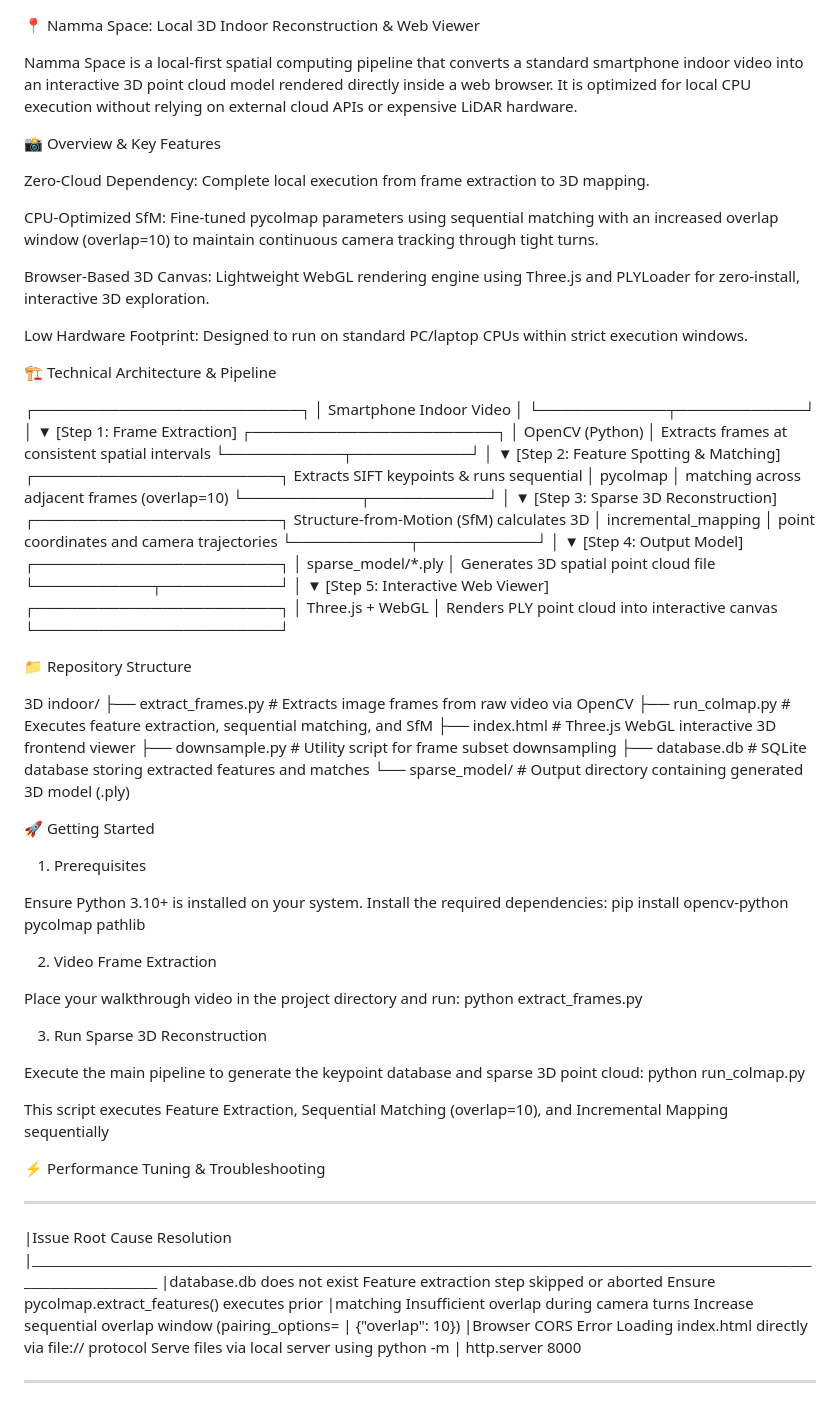
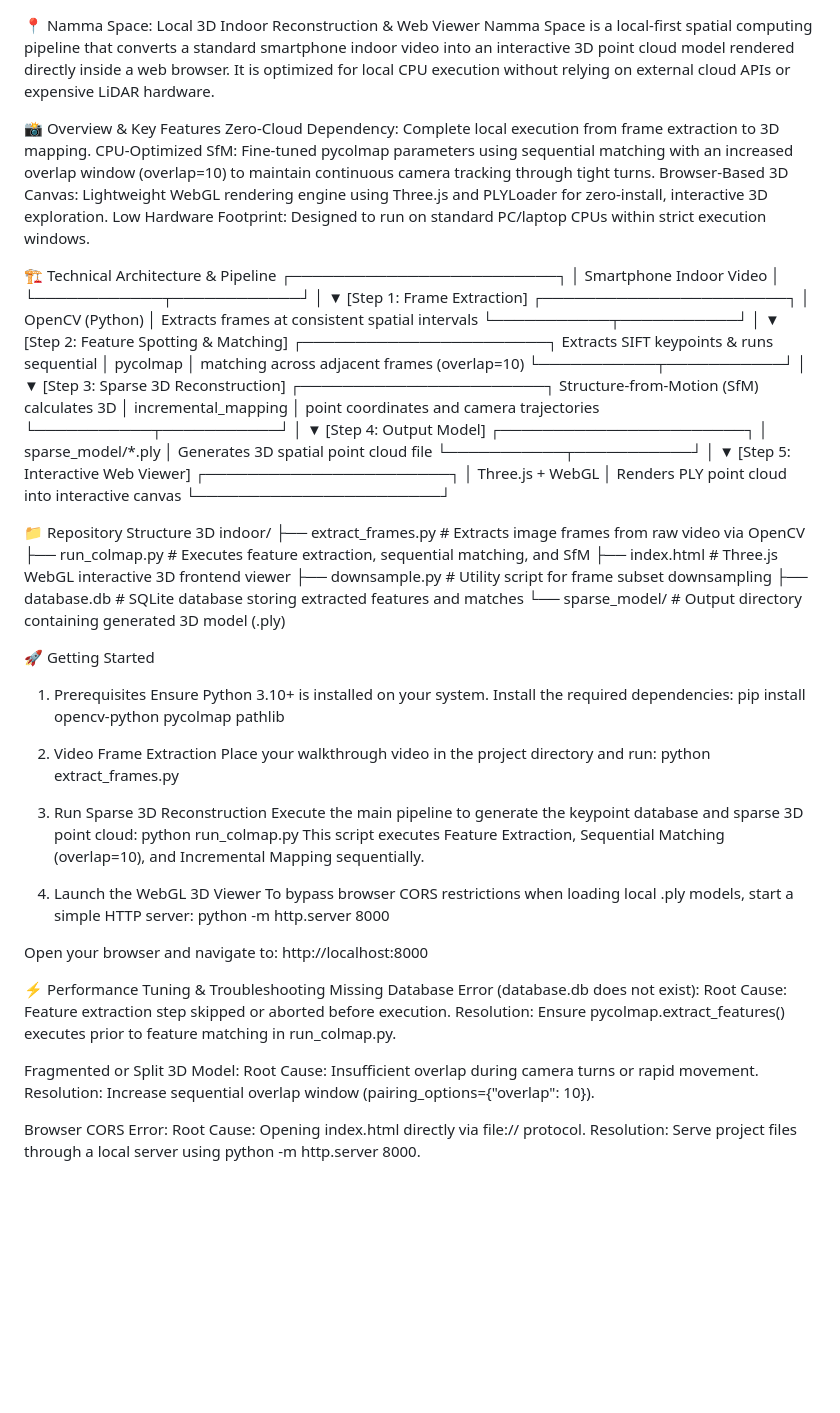
Before and after one commit to silent-voice-ai/Namma-Space, a Markdown page: README.md, the part around the change. Rendered like a GitHub page; blank space fills up the shorter version.

Commit message:
Refactor README for clarity and formatting
Updated README.md to improve clarity and fix formatting issues.

```diff
--- a/README.md
+++ b/README.md
@@ -1,19 +1,14 @@
+
 📍 Namma Space: Local 3D Indoor Reconstruction & Web Viewer
-
 Namma Space is a local-first spatial computing pipeline that converts a standard smartphone indoor video into an interactive 3D point cloud model rendered directly inside a web browser. It is optimized for local CPU execution without relying on external cloud APIs or expensive LiDAR hardware.
 
 📸 Overview & Key Features
-
 Zero-Cloud Dependency: Complete local execution from frame extraction to 3D mapping.
-
 CPU-Optimized SfM: Fine-tuned pycolmap parameters using sequential matching with an increased overlap window (overlap=10) to maintain continuous camera tracking through tight turns.
-
 Browser-Based 3D Canvas: Lightweight WebGL rendering engine using Three.js and PLYLoader for zero-install, interactive 3D exploration.
-
 Low Hardware Footprint: Designed to run on standard PC/laptop CPUs within strict execution windows.
 
 🏗️ Technical Architecture & Pipeline
-
 ┌─────────────────────────┐
 │ Smartphone Indoor Video │
 └────────────┬────────────┘
@@ -43,9 +38,7 @@ Low Hardware Footprint: Designed to run on standard PC/laptop CPUs within strict
  │   Three.js + WebGL    │  Renders PLY point cloud into interactive canvas
  └───────────────────────┘
 
-
 📁 Repository Structure
-
 3D indoor/
 ├── extract_frames.py     # Extracts image frames from raw video via OpenCV
 ├── run_colmap.py         # Executes feature extraction, sequential matching, and SfM
@@ -54,30 +47,36 @@ Low Hardware Footprint: Designed to run on standard PC/laptop CPUs within strict
 ├── database.db           # SQLite database storing extracted features and matches
 └── sparse_model/         # Output directory containing generated 3D model (.ply)
 
-
 🚀 Getting Started
-
 1. Prerequisites
-
 Ensure Python 3.10+ is installed on your system. Install the required dependencies:
 pip install opencv-python pycolmap pathlib
 
 2. Video Frame Extraction
-
 Place your walkthrough video in the project directory and run:
 python extract_frames.py
 
 3. Run Sparse 3D Reconstruction
-
 Execute the main pipeline to generate the keypoint database and sparse 3D point cloud:
 python run_colmap.py
+This script executes Feature Extraction, Sequential Matching (overlap=10), and Incremental Mapping sequentially.
 
-This script executes Feature Extraction, Sequential Matching (overlap=10), and Incremental Mapping sequentially
+4. Launch the WebGL 3D Viewer
+To bypass browser CORS restrictions when loading local .ply models, start a simple HTTP server:
+python -m http.server 8000
+
+Open your browser and navigate to:
+http://localhost:8000
 
 ⚡ Performance Tuning & Troubleshooting
-__________________________________________________________________________________________________________________________________________
-|Issue                                        Root Cause                                   Resolution
-|_________________________________________________________________________________________________________________________________________
-|database.db does not exist         Feature extraction step skipped or aborted      Ensure pycolmap.extract_features() executes prior   |matching                           Insufficient overlap during camera turns        Increase sequential overlap window (pairing_options=  |                                                                                                                         {"overlap": 10})
-|Browser CORS Error                 Loading index.html directly via file:// protocol  Serve files via local server using python -m        |                                                                                                                         http.server 8000
-__________________________________________________________________________________________________________________________________________
+Missing Database Error (database.db does not exist):
+Root Cause: Feature extraction step skipped or aborted before execution.
+Resolution: Ensure pycolmap.extract_features() executes prior to feature matching in run_colmap.py.
+
+Fragmented or Split 3D Model:
+Root Cause: Insufficient overlap during camera turns or rapid movement.
+Resolution: Increase sequential overlap window (pairing_options={"overlap": 10}).
+
+Browser CORS Error:
+Root Cause: Opening index.html directly via file:// protocol.
+Resolution: Serve project files through a local server using python -m http.server 8000.
```
